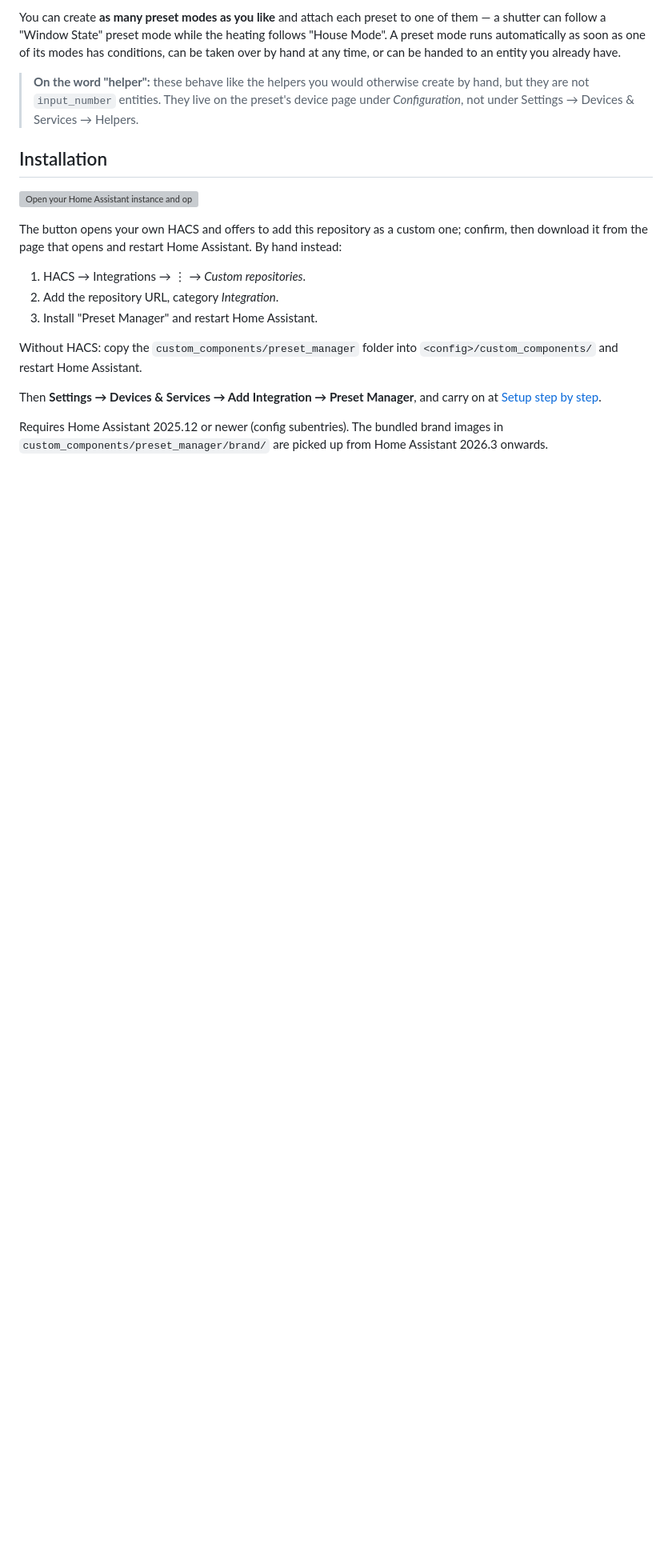
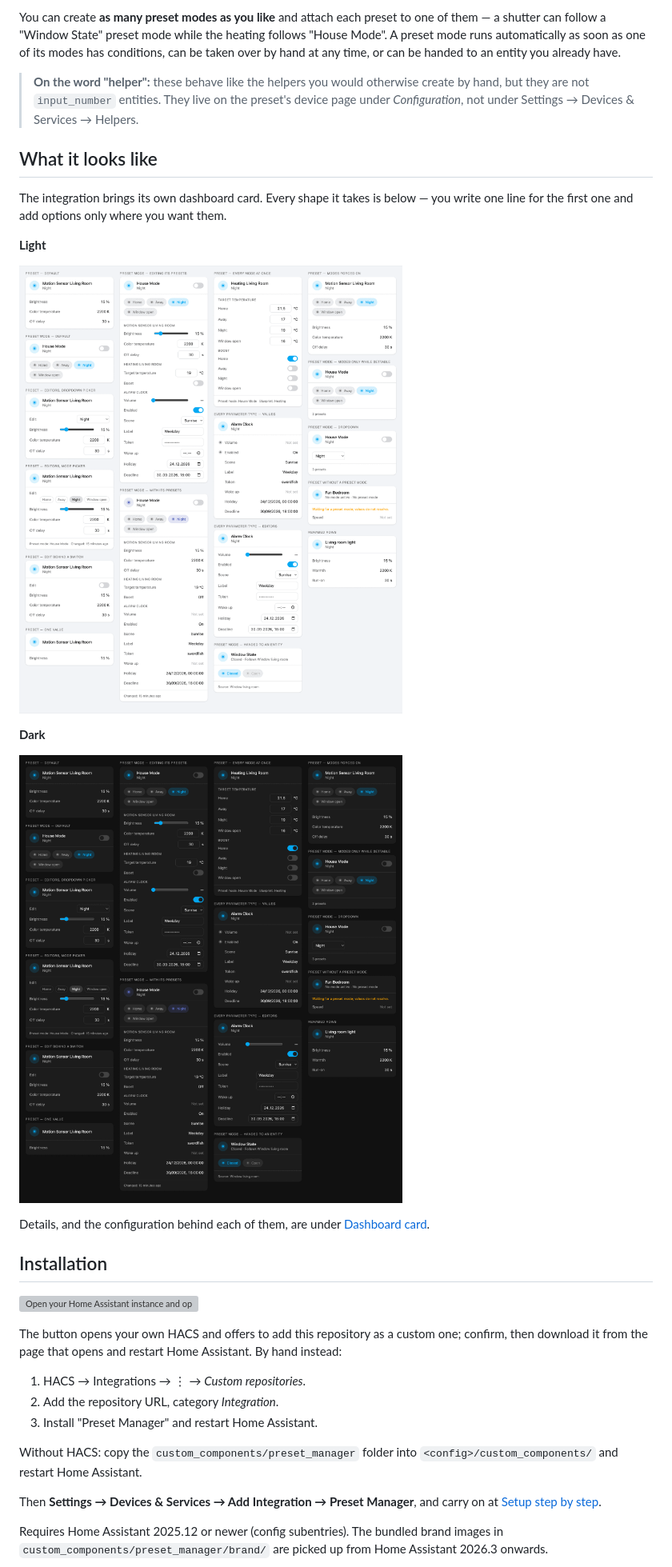
Before and after one commit to julezdean/ha-preset-manager, a Markdown page: README.md, the part around the change printed below. Shown: that part at 80% size. Rendered like a GitHub page; pictures changed too: assets/card-dark.png (added), assets/card-light.png (added); blank space fills up the shorter version; grey boxes are pictures that could not be loaded.

```diff
--- a/README.md
+++ b/README.md
@@ -54,6 +54,22 @@ handed to an entity you already have.
 > create by hand, but they are not `input_number` entities. They live on the
 > preset's device page under *Configuration*, not under
 > Settings → Devices & Services → Helpers.
+
+## What it looks like
+
+The integration brings its own dashboard card. Every shape it takes is below —
+you write one line for the first one and add options only where you want them.
+
+**Light**
+
+![The Preset Manager card in light mode: seventeen variations, from a preset with three values to a preset mode with every preset it drives](assets/card-light.png)
+
+**Dark**
+
+![The same seventeen variations in dark mode](assets/card-dark.png)
+
+Details, and the configuration behind each of them, are under
+[Dashboard card](#dashboard-card).
 
 ## Installation
 
```
Also changed, not shown: other parts of README.md (+12 -0 lines), 1 other file.
